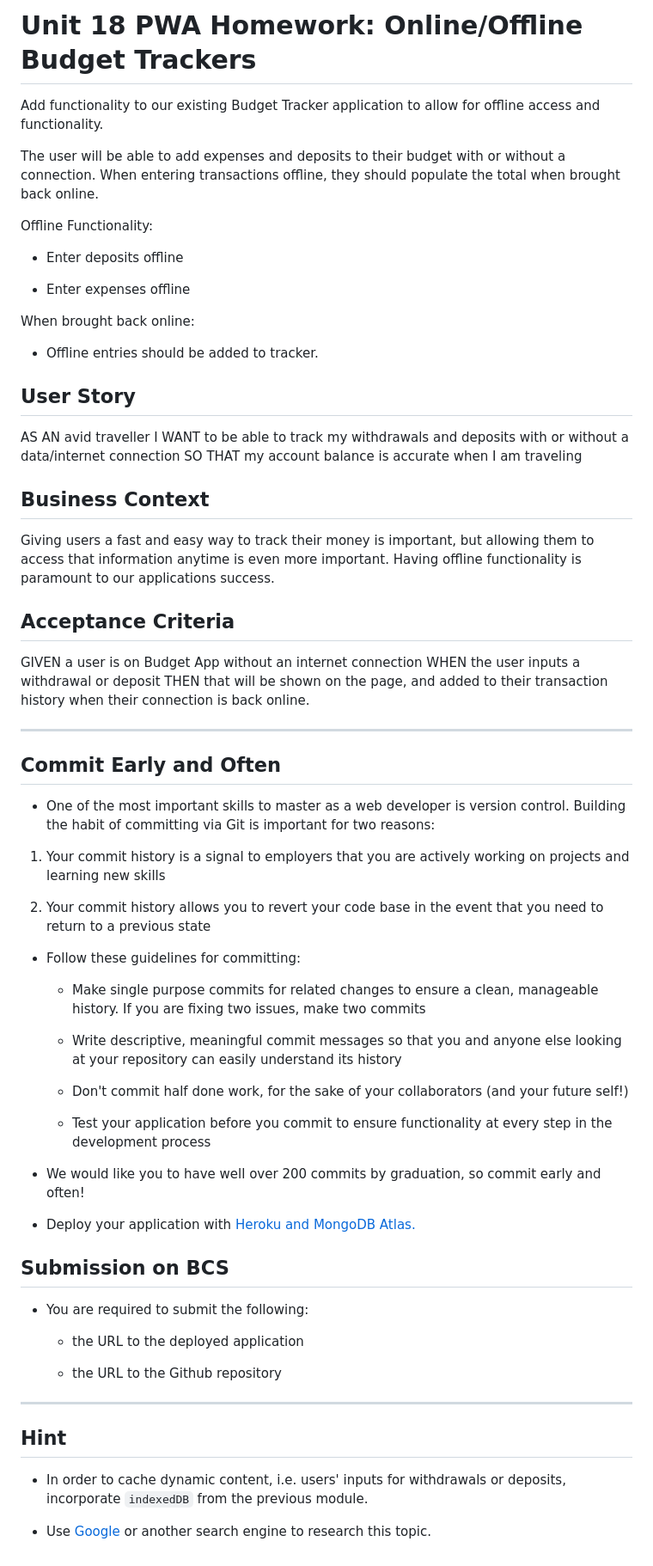
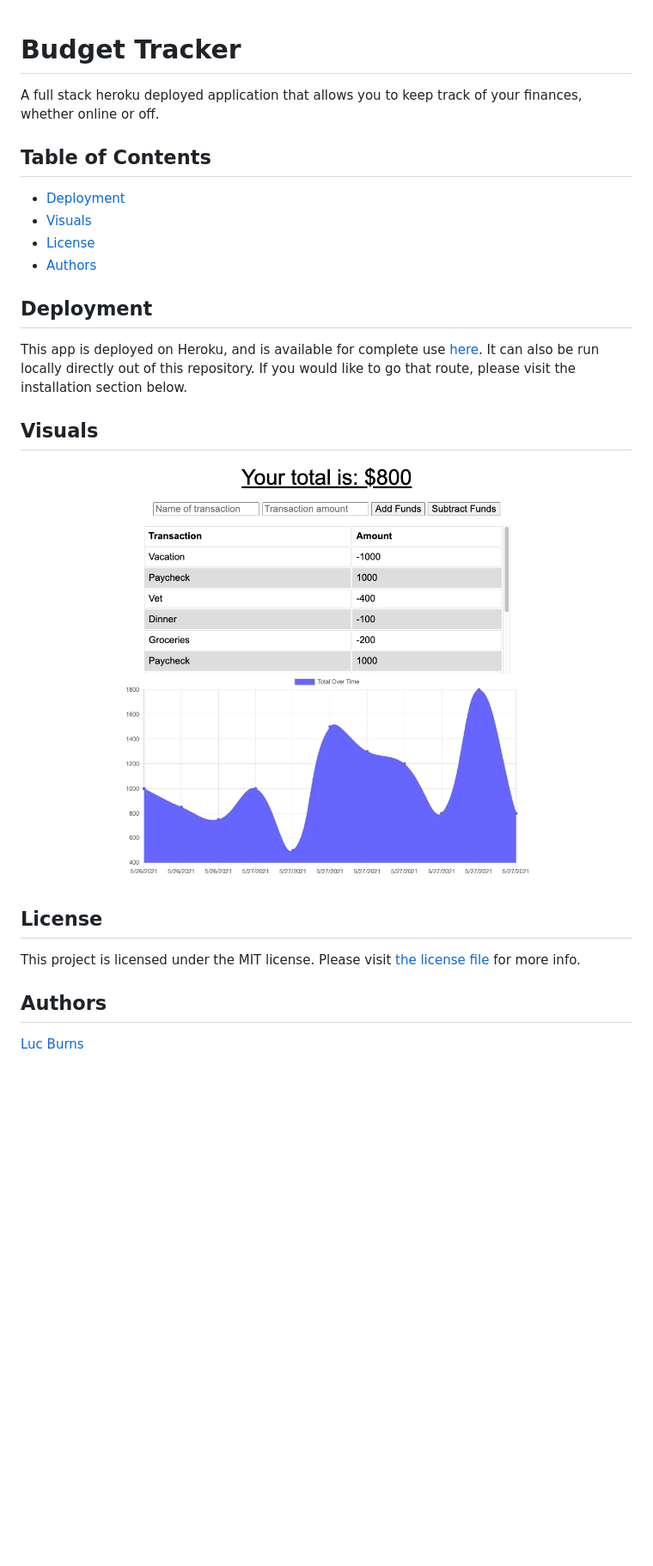
Before and after one commit to lbburnsy/budget-tracker, a Markdown page: README.md, the part around the change. Shown: that part at 86% size. GitHub-like rendering; pictures changed too: Assets/homepage.png (added); blank space fills up the shorter version.

```diff
--- a/README.md
+++ b/README.md
@@ -1,70 +1,15 @@
-# Unit 18 PWA Homework: Online/Offline Budget Trackers
-
-Add functionality to our existing Budget Tracker application to allow for offline access and functionality.
-
-The user will be able to add expenses and deposits to their budget with or without a connection. When entering transactions offline, they should populate the total when brought back online.
-
-Offline Functionality:
-
-  * Enter deposits offline
-
-  * Enter expenses offline
-
-When brought back online:
-
-  * Offline entries should be added to tracker.
-
-## User Story
-AS AN avid traveller
-I WANT to be able to track my withdrawals and deposits with or without a data/internet connection
-SO THAT my account balance is accurate when I am traveling
-
-## Business Context
-
-Giving users a fast and easy way to track their money is important, but allowing them to access that information anytime is even more important. Having offline functionality is paramount to our applications success.
-
-
-## Acceptance Criteria
-GIVEN a user is on Budget App without an internet connection
-WHEN the user inputs a withdrawal or deposit
-THEN that will be shown on the page, and added to their transaction history when their connection is back online.
-
-- - -
-
-## Commit Early and Often
-
-* One of the most important skills to master as a web developer is version control. Building the habit of committing via Git is important for two reasons:
-
-1. Your commit history is a signal to employers that you are actively working on projects and learning new skills
-
-2. Your commit history allows you to revert your code base in the event that you need to return to a previous state
-
-* Follow these guidelines for committing:
-
-  * Make single purpose commits for related changes to ensure a clean, manageable history. If you are fixing two issues, make two commits
-
-  * Write descriptive, meaningful commit messages so that you and anyone else looking at your repository can easily understand its history
-
-  * Don't commit half done work, for the sake of your collaborators (and your future self!)
-
-  * Test your application before you commit to ensure functionality at every step in the development process
-
-* We would like you to have well over 200 commits by graduation, so commit early and often!
-
-* Deploy your application with [Heroku and MongoDB Atlas.](../04-Important/MongoAtlas-Deploy.md)
-
-## Submission on BCS
-
-* You are required to submit the following:
-
-  * the URL to the deployed application
-
-  * the URL to the Github repository
-
-- - -
-
-## Hint
-
-* In order to cache dynamic content, i.e. users' inputs for withdrawals or deposits, incorporate `indexedDB` from the previous module.
-
-* Use [Google](https://www.google.com) or another search engine to research this topic.
+# Budget Tracker
+A full stack heroku deployed application that allows you to keep track of your finances, whether online or off.
+## Table of Contents
+- [Deployment](#deployment)
+- [Visuals](#visuals)
+- [License](#license)
+- [Authors](#authors)
+## Deployment
+This app is deployed on Heroku, and is available for complete use [here](https://vast-sierra-24442.herokuapp.com/). It can also be run locally directly out of this repository. If you would like to go that route, please visit the installation section below.
+## Visuals
+![Demo](./Assets/homepage.png)
+## License
+This project is licensed under the MIT license. Please visit [the license file](https://github.com/lbburnsy/note-taker/blob/main/LICENSE) for more info.
+## Authors
+[Luc Burns](https://github.com/lbburnsy)
```
